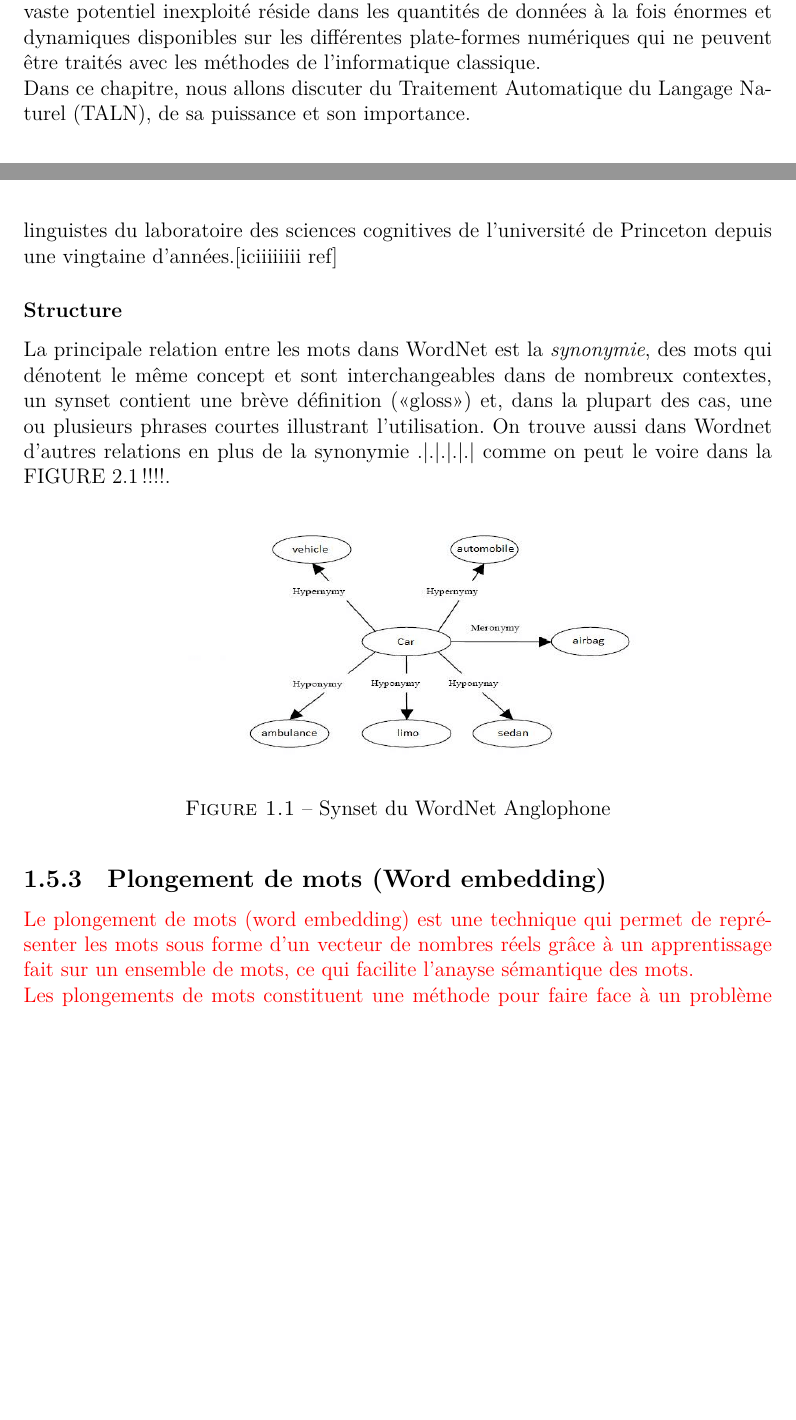
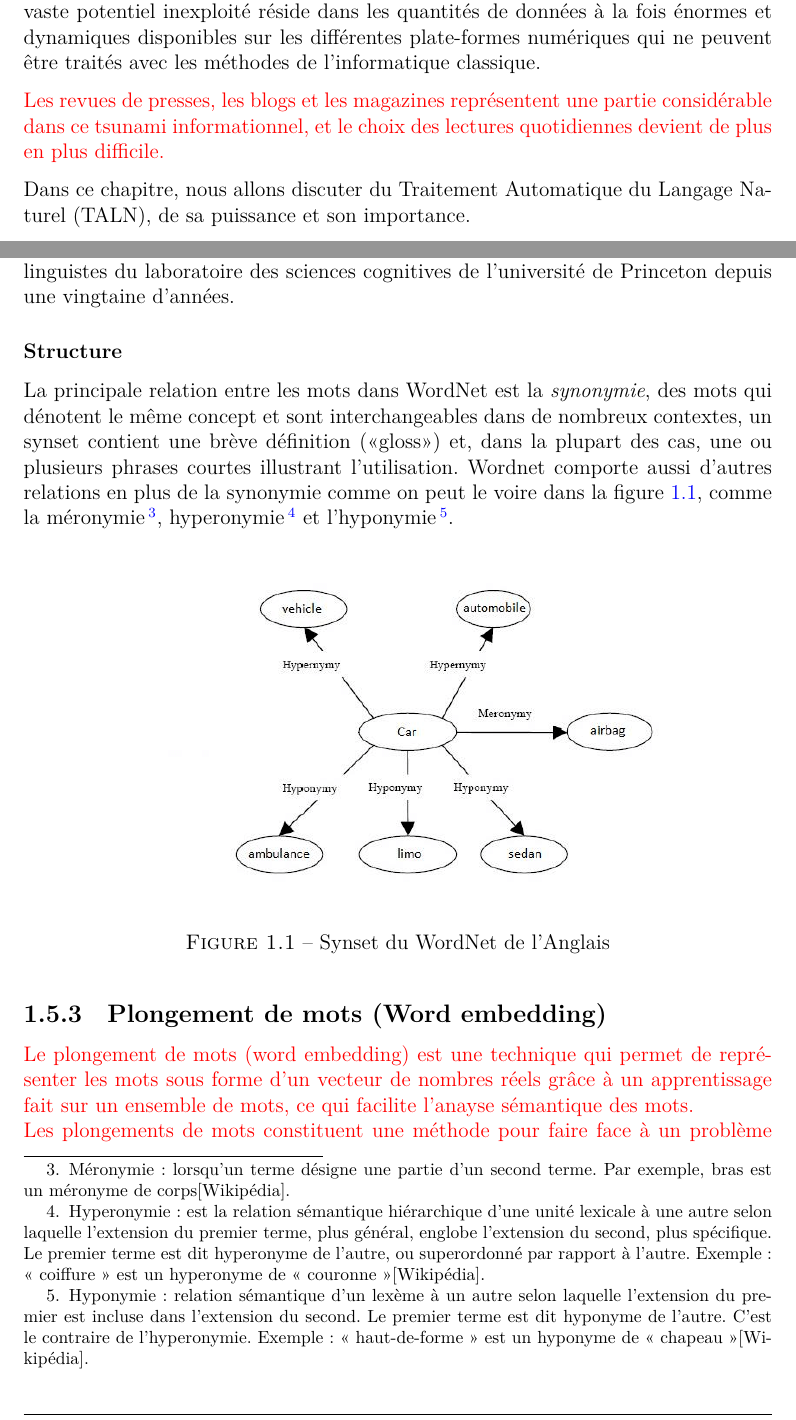
Before and after one commit to saidziani/MastersThesis, a LaTeX document (main.tex, which reads chapters/chapter2-fix.tex): two parts of pages 5 and 11 of 22 before the commit and two parts of pages 5 and 11 of 23 after it, joined at a grey line, cut so that both start at the same text, the shorter picture padded with empty space. Compiled offline with XeLaTeX.

Commit message:
Fix Finished V0.8 (one more check).

```diff
--- a/chapters/chapter2-fix.tex
+++ b/chapters/chapter2-fix.tex
@@ -3,8 +3,11 @@
 \newpage
 \pagenumbering{arabic}
 \section{Introduction}
-Avec la montée du Web 2.0, la production de contenu participatif et collaboratif a largement remplacé les méthodes traditionnelles de partage de l'information. Un vaste potentiel inexploité réside dans les quantités de données à la fois énormes et dynamiques disponibles sur les différentes plate-formes numériques qui ne peuvent être traités avec les méthodes de l'informatique classique.\\
-Dans ce chapitre, nous allons discuter du Traitement Automatique du Langage Naturel (TALN), de sa puissance et son importance.\\
+Avec la montée du Web 2.0, la production de contenu participatif et collaboratif a largement remplacé les méthodes traditionnelles de partage de l'information. Un vaste potentiel inexploité réside dans les quantités de données à la fois énormes et dynamiques disponibles sur les différentes plate-formes numériques qui ne peuvent être traités avec les méthodes de l'informatique classique.
+
+\textcolor{red}{Les revues de presses, les blogs et les magazines représentent une partie considérable dans ce tsunami informationnel, et le choix des lectures quotidiennes devient de plus en plus difficile.}
+
+Dans ce chapitre, nous allons discuter du Traitement Automatique du Langage Naturel (TALN), de sa puissance et son importance.\
 
 En bref, l'objectif de cette partie est de décrire le but, les procédures et les applications pratiques du TALN d'une manière simple et claire. Nous examinerons la littérature la plus récente tout en décrivant les méthodes et les processus disponibles, nous analyserons certains des défis auxquels les chercheurs sont confrontés, et passerons brièvement en revue certaines des applications actuelles et futures de cette science.
 
@@ -172,13 +176,14 @@ Parmi les techniques les plus importantes du traitement automatique de la langue
 
     \subsection{WordNet}
     WordNet est une grande base de données lexicale. Les noms, les verbes, les adjectifs et les adverbes sont regroupés dans des ensembles de synonymes cognitifs (Synsets), chacun exprimant un concept distinct. Les Synsets sont liés par des relations conceptuelles sémantiques et lexicales. WordNet est librement et publiquement disponible pour le téléchargement.\\
-    Le premier Wordnet, le Princeton Wordnet, a été développé pour l'Anglais par des linguistes du laboratoire des sciences cognitives de l'université de Princeton depuis une vingtaine d'années.[iciiiiiiii ref]
+    Le premier Wordnet, le Princeton Wordnet, a été développé pour l'Anglais par des linguistes du laboratoire des sciences cognitives de l'université de Princeton depuis une vingtaine d'années.
         \subsubsection{Structure}
-        La principale relation entre les mots dans WordNet est la \emph{synonymie}, des mots qui dénotent le même concept et sont interchangeables dans de nombreux contextes, un synset contient une brève définition («gloss») et, dans la plupart des cas, une ou plusieurs phrases courtes illustrant l'utilisation. On trouve aussi dans Wordnet d'autres relations en plus de la synonymie .|.|.|.|.| comme on peut le voire dans la FIGURE 2.1!!!!.
+        La principale relation entre les mots dans WordNet est la \emph{synonymie}, des mots qui dénotent le même concept et sont interchangeables dans de nombreux contextes, un synset contient une brève définition («gloss») et, dans la plupart des cas, une ou plusieurs phrases courtes illustrant l'utilisation. Wordnet comporte aussi d'autres relations en plus de la synonymie comme on peut le voire dans la figure \ref{synset}, comme la méronymie\footnote{Méronymie: lorsqu'un terme désigne une partie d'un second terme. Par exemple, bras est un méronyme de corps[Wikipédia].}, hyperonymie\footnote{Hyperonymie: est la relation sémantique hiérarchique d'une unité lexicale à une autre selon laquelle l'extension du premier terme, plus général, englobe l'extension du second, plus spécifique. Le premier terme est dit hyperonyme de l'autre, ou superordonné par rapport à l'autre. Exemple: « coiffure » est un hyperonyme de « couronne »[Wikipédia].} et l'hyponymie\footnote{Hyponymie: relation sémantique d'un lexème à un autre selon laquelle l'extension du premier est incluse dans l'extension du second. Le premier terme est dit hyponyme de l'autre. C'est le contraire de l'hyperonymie. Exemple: « haut-de-forme » est un hyponyme de « chapeau »[Wikipédia].}.
         \begin{figure}[H]
             \centering
-                \includegraphics[height=150pt,width=300pt]{img/chapter2/wordnet.jpg}
-            \caption{Synset du WordNet Anglophone}
+                \includegraphics[height=200pt,width=330pt]{img/chapter2/wordnet.jpg}
+            \caption{Synset du WordNet de l'Anglais}
+            \label{synset}
         \end{figure}
 
 
```
Also changed, not shown: chapters/chapter2-fix.tex (29 more changed lines).
